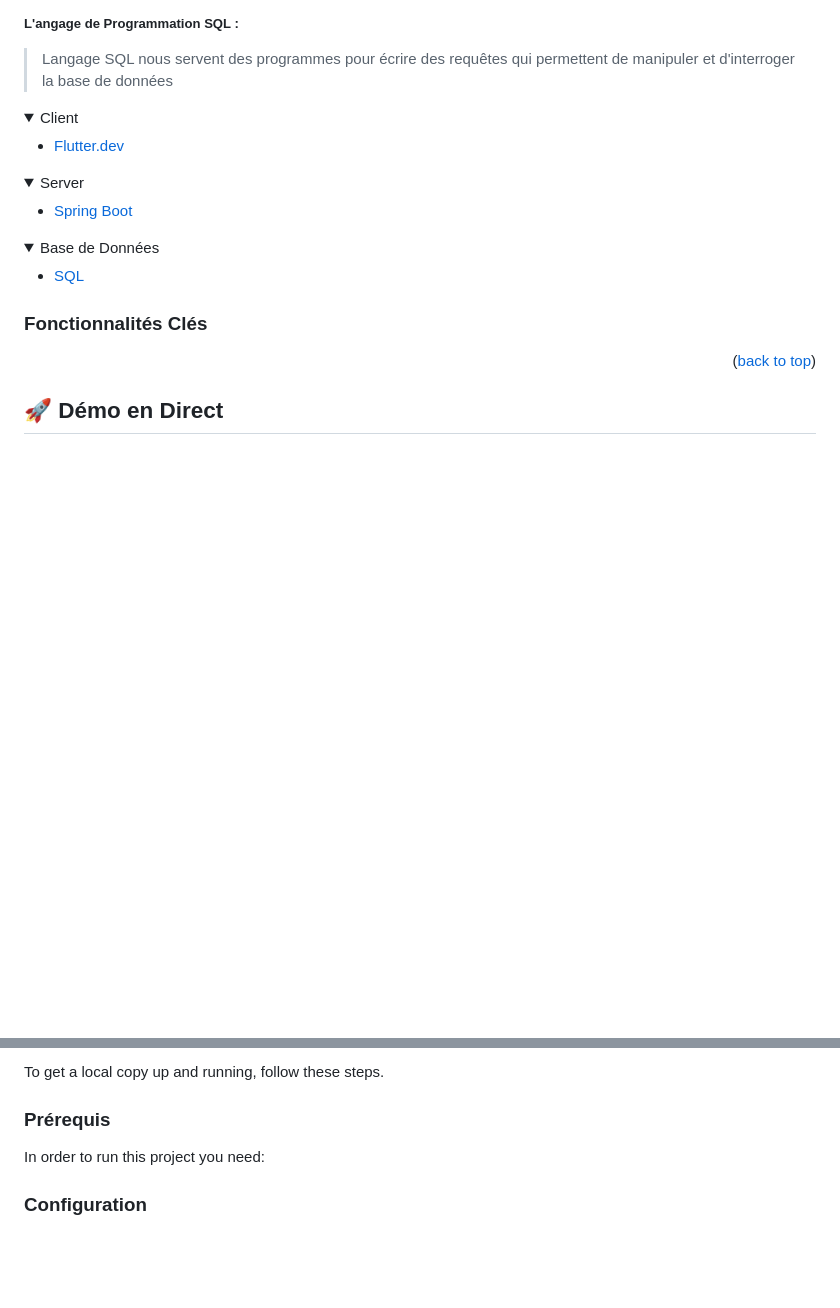
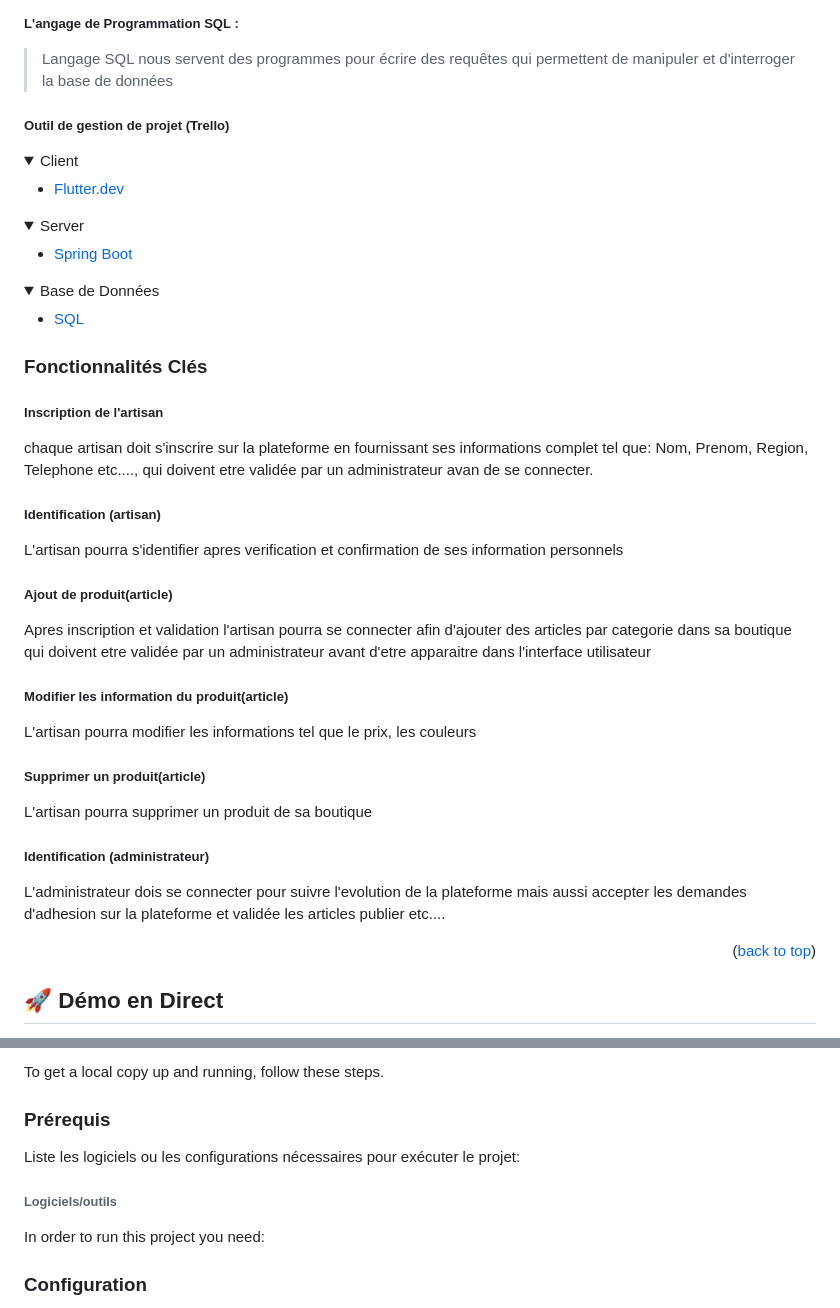
Before and after one commit to yelensoft-org/Projet-Terre, a Markdown page: README.md, 2 parts joined by grey strips. GitHub-like rendering; folded sections open; blank space fills up the shorter version.

Commit message:
commit 1 compris

```diff
--- a/README.md
+++ b/README.md
@@ -84,6 +84,8 @@ For more information on the importance of a professional README for your reposit
 >Dans le contexte de cette application, Java est utilisé principalement avec Spring Boot pour créer des API RESTful et pour gérer la logique métier plus complexe. Il permet de structurer l'application en définissant des classes, des méthodes, et des modèles de données nécessaires à l'interaction avec la base de données.
 ##### L'angage de Programmation SQL :
 >Langage SQL nous servent des programmes pour écrire des requêtes qui permettent de manipuler et d'interroger la base de données
+##### Outil de gestion de projet (Trello)
+
 <details>
   <summary>Client</summary>
   <ul>
@@ -108,6 +110,18 @@ For more information on the importance of a professional README for your reposit
 <!-- Features -->
 
 ### Fonctionnalités Clés <a name="key-features"></a>
+##### Inscription de l'artisan
+chaque artisan doit s'inscrire sur la plateforme en fournissant ses informations complet tel que: Nom, Prenom, Region, Telephone etc...., qui doivent etre validée par un administrateur avan de se connecter.
+##### Identification (artisan)
+L'artisan pourra s'identifier apres verification et confirmation de ses information personnels
+##### Ajout de produit(article)
+Apres inscription et validation l'artisan pourra se connecter afin d'ajouter des articles par categorie dans sa boutique qui doivent etre validée par un administrateur avant d'etre apparaitre dans l'interface utilisateur
+##### Modifier les information du produit(article)
+L'artisan pourra modifier les informations tel que le prix, les couleurs
+##### Supprimer un produit(article)
+L'artisan pourra supprimer un produit de sa boutique
+##### Identification (administrateur)
+L'administrateur dois se connecter pour suivre l'evolution de la plateforme mais aussi accepter les demandes d'adhesion sur la plateforme et validée les articles publier etc....
 
 <p align="right">(<a href="#readme-top">back to top</a>)</p>
 
@@ -130,6 +144,8 @@ For more information on the importance of a professional README for your reposit
 To get a local copy up and running, follow these steps.
 
 ### Prérequis
+Liste les logiciels ou les configurations nécessaires pour exécuter le projet:
+###### Logiciels/outils
 
 In order to run this project you need:
 
```
